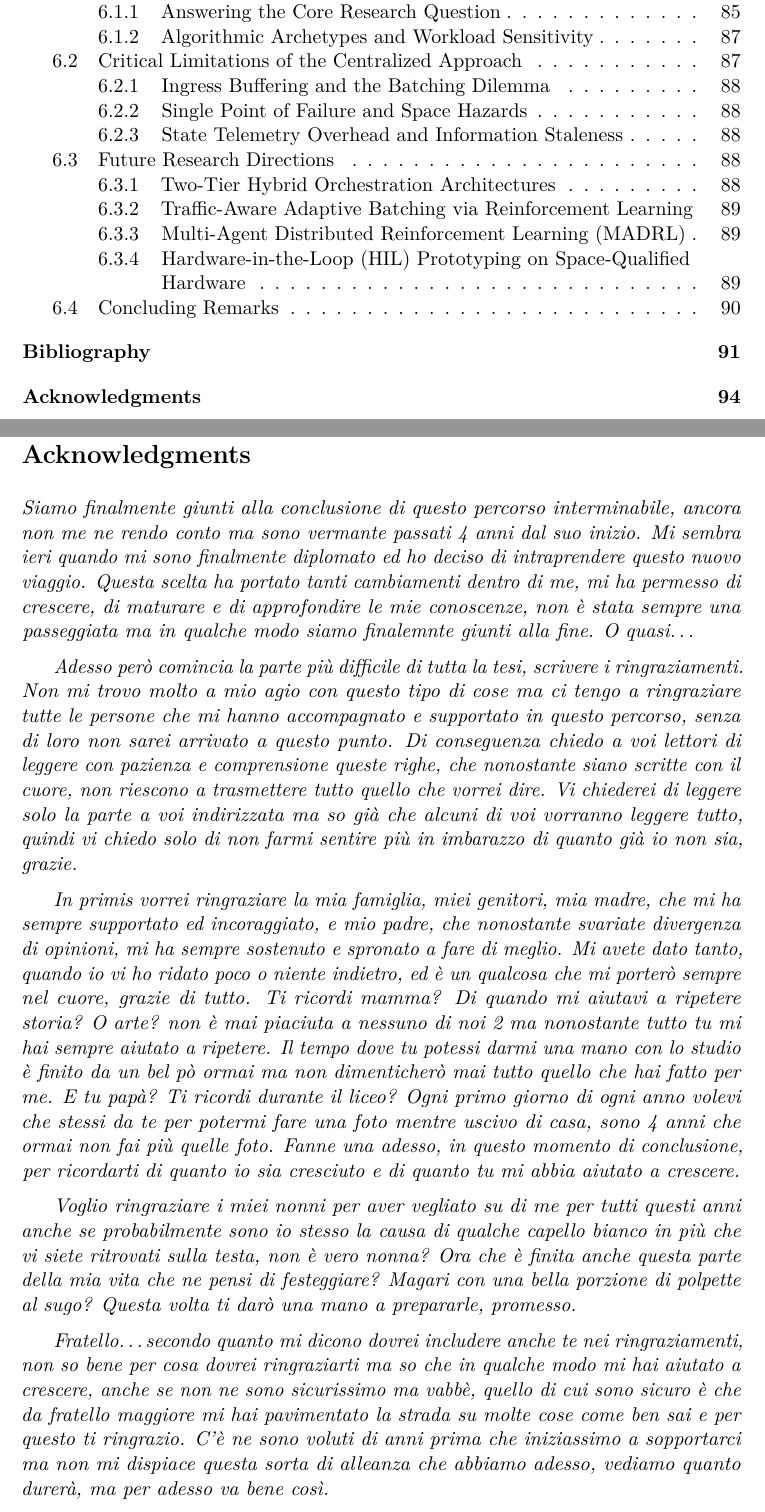
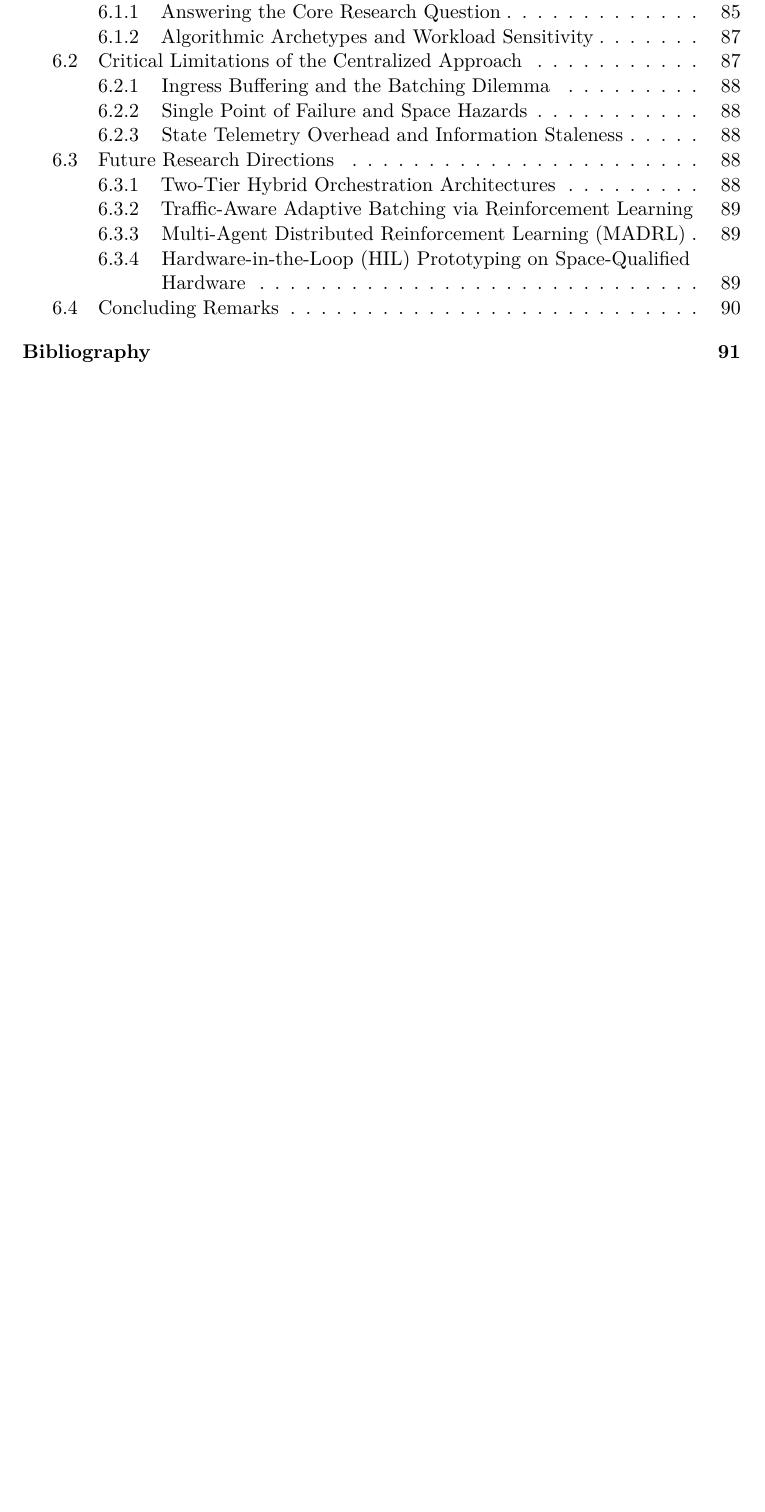
Before and after one commit to COSMOSatSim/Centralized-Scheduling-in-Satellite-Computing-An-LP-based-Approach, a LaTeX thesis (Tesi/Tesi_Satellite_Computing_Bagini_2045337.tex): two parts of pages 7 and 101 of 101 before the commit and part of page 7 of 100 after it, the two joined at a grey line, cut so that both start at the same text, the shorter picture padded with empty space. Compiled offline with pdfLaTeX.

Commit message:
Allineamento versioni

```diff
--- a/Tesi/Tesi_Satellite_Computing_Bagini_2045337.tex
+++ b/Tesi/Tesi_Satellite_Computing_Bagini_2045337.tex
@@ -109,32 +109,5 @@ Finally, the centralized orchestrator is benchmarked against state-of-the-art di
 
 \addcontentsline{toc}{chapter}{Acknowledgments}
 
-\begin{acknowledgments}
-Siamo finalmente giunti alla conclusione di questo percorso interminabile, ancora non me ne rendo conto ma sono vermante passati 4 anni dal suo inizio.
-Mi sembra ieri quando mi sono finalmente diplomato ed ho deciso di intraprendere questo nuovo viaggio.
-Questa scelta ha portato tanti cambiamenti dentro di me, mi ha permesso di crescere, di maturare e di approfondire le mie conoscenze, non è stata sempre una passeggiata ma in qualche modo siamo finalemnte giunti alla fine. O quasi\ldots
-
-\medskip
-
-Adesso però comincia la parte più difficile di tutta la tesi, scrivere i ringraziamenti. Non mi trovo molto a mio agio con questo tipo di cose ma ci tengo a
-ringraziare tutte le persone che mi hanno accompagnato e supportato in questo percorso, senza di loro non sarei arrivato a questo punto.
-Di conseguenza chiedo a voi lettori di leggere con pazienza e comprensione queste righe, che nonostante siano scritte con il cuore, non riescono a trasmettere tutto quello che vorrei dire.
-Vi chiederei di leggere solo la parte a voi indirizzata ma so già che alcuni di voi vorranno leggere tutto, quindi vi chiedo solo di non farmi sentire più in imbarazzo di quanto già io non sia, grazie.
-
-\medskip
-
-In primis vorrei ringraziare la mia famiglia, miei genitori, mia madre, che mi ha sempre supportato ed incoraggiato, e mio padre, che nonostante svariate divergenza di opinioni, mi ha sempre sostenuto e spronato a fare di meglio. Mi avete dato tanto, quando io vi ho ridato poco o niente indietro, ed è un qualcosa che mi porterò sempre nel cuore, grazie di tutto.
-Ti ricordi mamma? Di quando mi aiutavi a ripetere storia? O arte? non è mai piaciuta a nessuno di noi 2 ma nonostante tutto tu mi hai sempre aiutato a ripetere. Il tempo dove tu potessi darmi una mano con lo studio è finito da un bel pò ormai ma non dimenticherò mai tutto quello che hai fatto per me.
-E tu papà? Ti ricordi durante il liceo? Ogni primo giorno di ogni anno volevi che stessi da te per potermi fare una foto mentre uscivo di casa, sono 4 anni che ormai non fai più quelle foto. Fanne una adesso, in questo momento di conclusione, per ricordarti di quanto io sia cresciuto e di quanto tu mi abbia aiutato a crescere.
-
-\medskip
-
-Voglio ringraziare i miei nonni per aver vegliato su di me per tutti questi anni anche se probabilmente sono io stesso la causa di qualche capello bianco in più che vi siete ritrovati sulla testa, non è vero nonna? Ora che è finita anche questa parte della mia vita che ne pensi di festeggiare? Magari con una bella porzione di polpette al sugo? Questa volta ti darò una mano a prepararle, promesso.
-
-\medskip
-
-Fratello\ldots secondo quanto mi dicono dovrei includere anche te nei ringraziamenti, non so bene per cosa dovrei ringraziarti ma so che in qualche modo mi hai aiutato a crescere, anche se non ne sono sicurissimo ma vabbè, quello di cui sono sicuro è che da fratello maggiore mi hai pavimentato la strada su molte cose come ben sai e per questo ti ringrazio. C'è ne sono voluti di anni prima che iniziassimo a sopportarci ma non mi dispiace questa sorta di alleanza che abbiamo adesso, vediamo quanto durerà, ma per adesso va bene così.
-
-\medskip
 
 
```
Also changed, not shown: Tesi/Tesi_Satellite_Computing_Bagini_2045337.tex (4 more changed lines), 1 other file.
